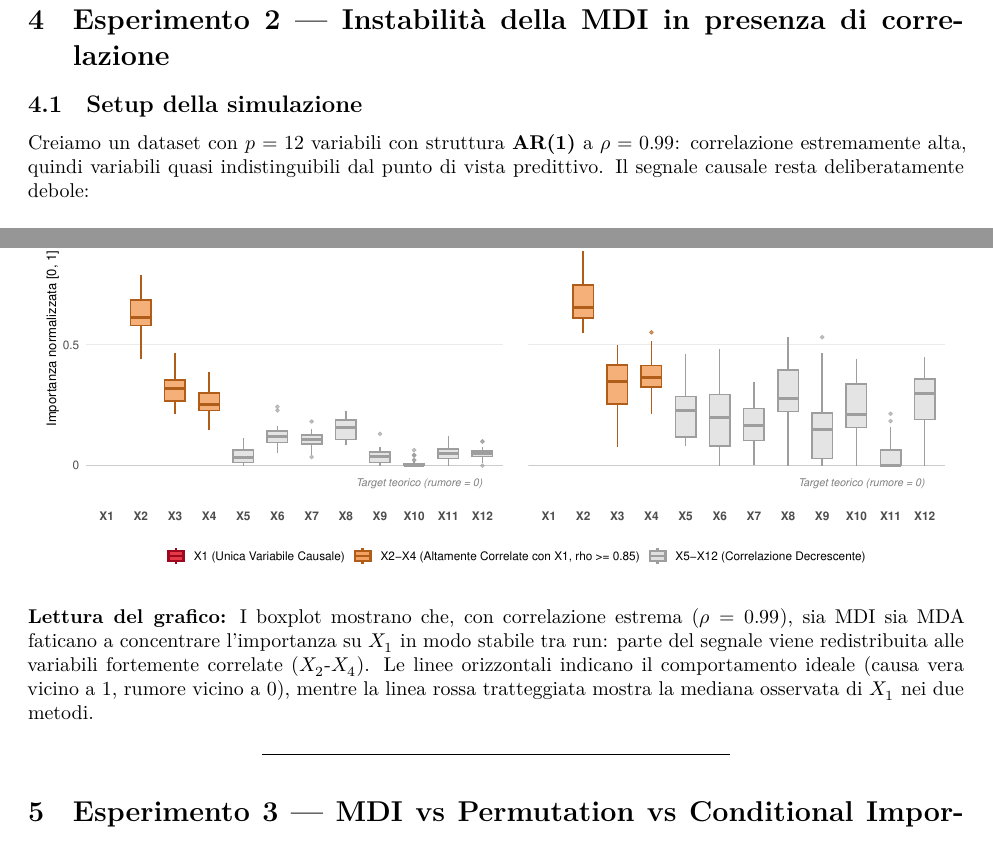
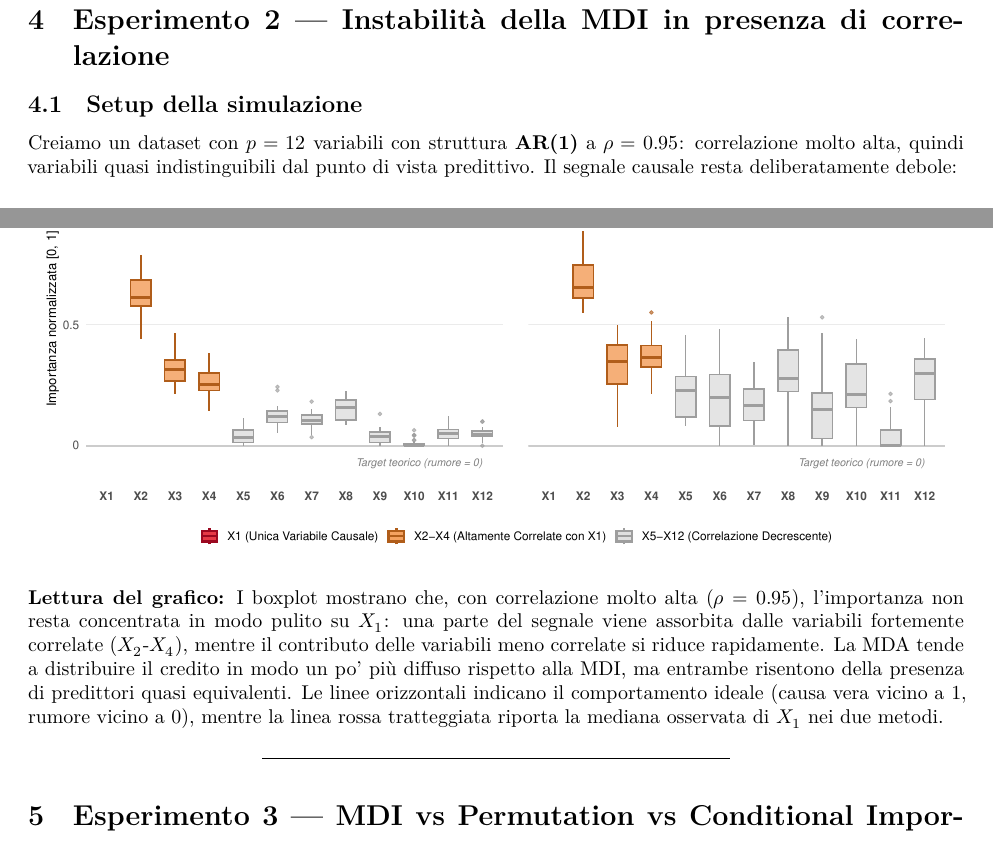
Before and after one commit to Eros-Pinzani/Statistical-Learning, an R Markdown document (ContestSL/variable_importance_RF.Rmd): two parts of pages 8 and 11 of 18, joined at a grey line, cut so that both start at the same text. The pictures show the output file ContestSL/variable_importance_RF.pdf that the author committed with the source.

Commit message:
Aggiornato notebook

````diff
--- a/ContestSL/variable_importance_RF.Rmd
+++ b/ContestSL/variable_importance_RF.Rmd
@@ -360,8 +360,8 @@ Importance tramite `cforest`), che vedremo nell'Esperimento 3.
 
 ## Setup della simulazione
 
-Creiamo un dataset con $p = 12$ variabili con struttura **AR(1)** a $\rho = 0.99$:
-correlazione estremamente alta, quindi variabili quasi indistinguibili dal punto di vista
+Creiamo un dataset con $p = 12$ variabili con struttura **AR(1)** a $\rho = 0.95$:
+correlazione molto alta, quindi variabili quasi indistinguibili dal punto di vista
 predittivo. Il segnale causale resta deliberatamente debole:
 
 $$Y = 0.8 \cdot X_1 + \varepsilon, \qquad \varepsilon \sim \mathcal{N}(0,1),
@@ -537,11 +537,13 @@ ggplot(long_df, aes(x = Variable, y = Importanza, fill = Gruppo, color = Gruppo)
 ```
 
 **Lettura del grafico:**
-I boxplot mostrano che, con correlazione estrema ($\rho = 0.99$), sia MDI sia MDA faticano a
-concentrare l'importanza su $X_1$ in modo stabile tra run: parte del segnale viene redistribuita
-alle variabili fortemente correlate ($X_2$-$X_4$). Le linee orizzontali indicano il comportamento
-ideale (causa vera vicino a 1, rumore vicino a 0), mentre la linea rossa tratteggiata mostra la
-mediana osservata di $X_1$ nei due metodi.
+I boxplot mostrano che, con correlazione molto alta ($\rho = 0.95$), l'importanza non resta
+concentrata in modo pulito su $X_1$: una parte del segnale viene assorbita dalle variabili
+fortemente correlate ($X_2$-$X_4$), mentre il contributo delle variabili meno correlate si
+riduce rapidamente. La MDA tende a distribuire il credito in modo un po' più diffuso rispetto
+alla MDI, ma entrambe risentono della presenza di predittori quasi equivalenti. Le linee
+orizzontali indicano il comportamento ideale (causa vera vicino a 1, rumore vicino a 0), mentre
+la linea rossa tratteggiata riporta la mediana osservata di $X_1$ nei due metodi.
 
 ---
 
````
Also changed, not shown: ContestSL/variable_importance_RF.pdf, ContestSL/variable_importance_RF.Rmd (16 more changed lines).
